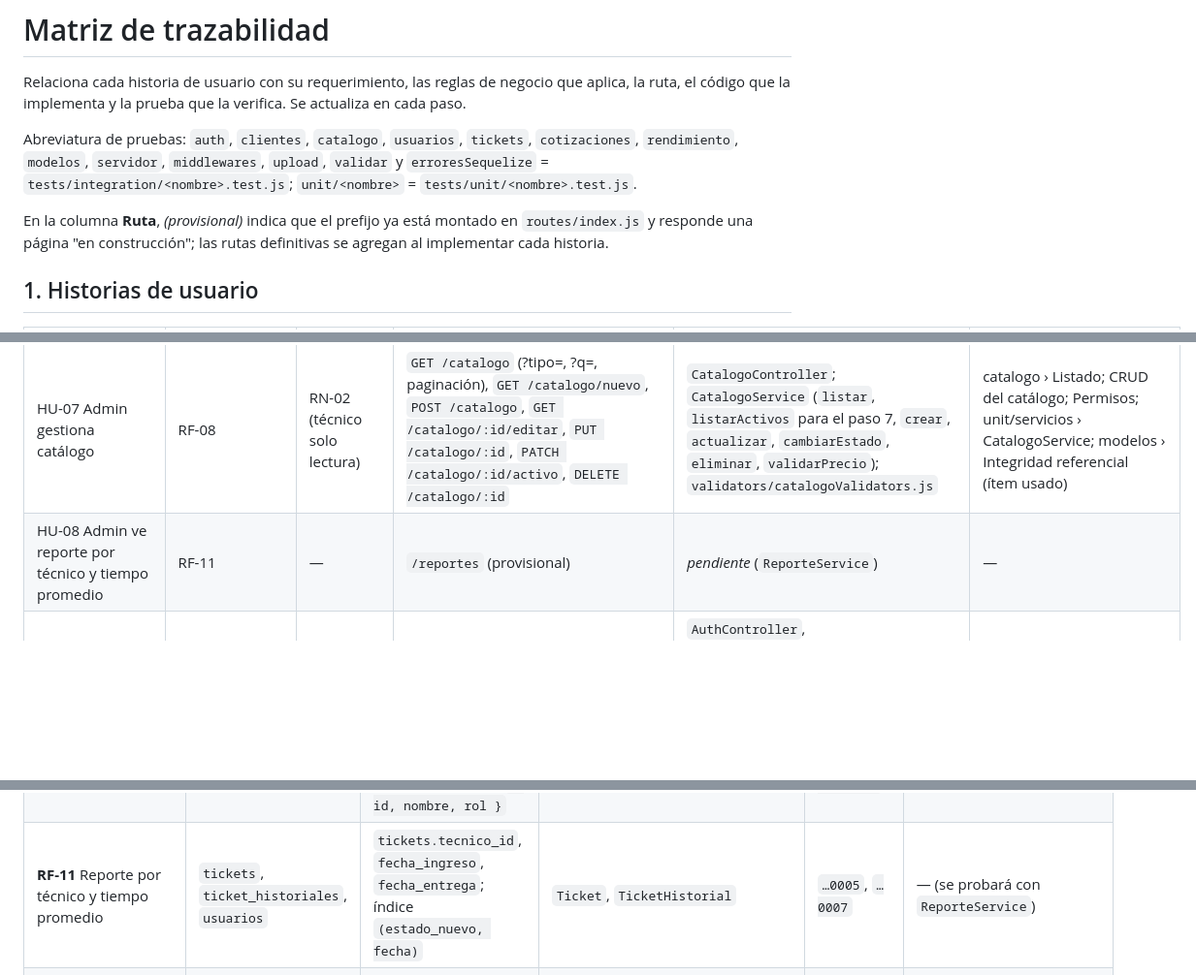
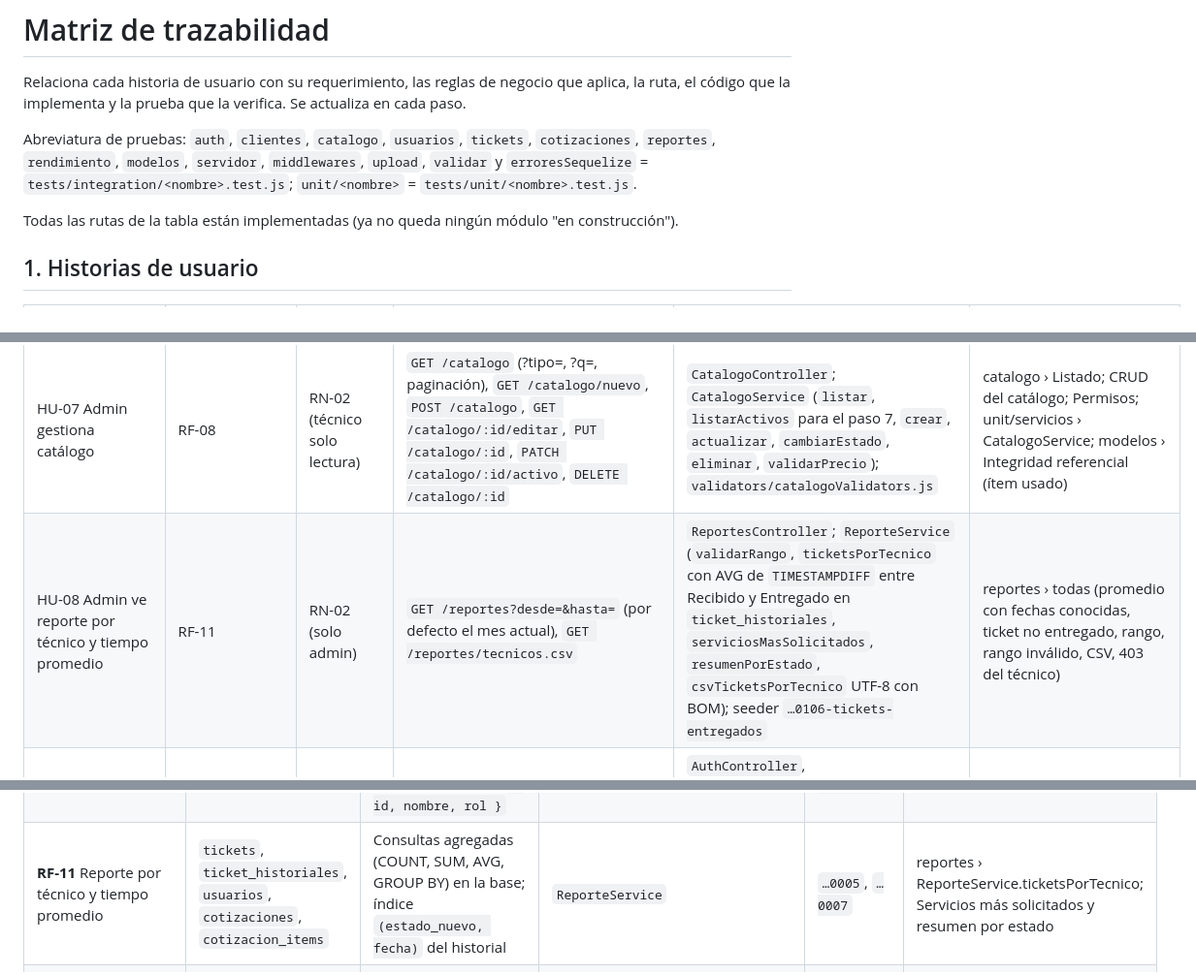
Before and after one commit to EdCas96/Proyecto-Fase-2-tecnitrack-dws901, a Markdown page: docs/TRAZABILIDAD.md, 3 parts joined by grey strips. Shown at 97% size. Drawn GitHub-style; blank space fills up the shorter version.

Commit message:
docs: trazabilidad de los reportes

```diff
--- a/docs/TRAZABILIDAD.md
+++ b/docs/TRAZABILIDAD.md
@@ -2,9 +2,9 @@
 
 Relaciona cada historia de usuario con su requerimiento, las reglas de negocio que aplica, la ruta, el código que la implementa y la prueba que la verifica. Se actualiza en cada paso.
 
-Abreviatura de pruebas: `auth`, `clientes`, `catalogo`, `usuarios`, `tickets`, `cotizaciones`, `rendimiento`, `modelos`, `servidor`, `middlewares`, `upload`, `validar` y `erroresSequelize` = `tests/integration/<nombre>.test.js`; `unit/<nombre>` = `tests/unit/<nombre>.test.js`.
+Abreviatura de pruebas: `auth`, `clientes`, `catalogo`, `usuarios`, `tickets`, `cotizaciones`, `reportes`, `rendimiento`, `modelos`, `servidor`, `middlewares`, `upload`, `validar` y `erroresSequelize` = `tests/integration/<nombre>.test.js`; `unit/<nombre>` = `tests/unit/<nombre>.test.js`.
 
-En la columna **Ruta**, *(provisional)* indica que el prefijo ya está montado en `routes/index.js` y responde una página "en construcción"; las rutas definitivas se agregan al implementar cada historia.
+Todas las rutas de la tabla están implementadas (ya no queda ningún módulo "en construcción").
 
 ## 1. Historias de usuario
 
@@ -17,7 +17,7 @@ En la columna **Ruta**, *(provisional)* indica que el prefijo ya está montado e
 | HU-05 Cliente aprueba/rechaza cotización | RF-07 | RN-01, RN-06 | `GET /portal/ticket`, `POST /portal/cotizaciones/:id/aprobar`, `POST /portal/cotizaciones/:id/rechazar` (`requireCliente`) | `PortalController.responder`; `CotizacionService.responder` (bloqueo de fila, solo la del ticket de la sesión, historial con usuario NULL), `vigenteDelTicket`; evento `cotizacion.respondida` | cotizaciones › Respuesta del cliente en el portal; Flujo completo de punta a punta |
 | HU-06 Técnico actualiza estado sin saltar el flujo | RF-04 | RN-01, RN-02, RN-04 | `GET /tickets/:id`, `PATCH /tickets/:id/estado`, `PATCH /tickets/:id/tecnico` (admin) | `TicketsController`; `MaquinaEstadosTicket` (`puedeTransicionar`, `validarTransicion`, `transicionesManuales`, `puedeCancelar`); `TicketService.cambiarEstado` (RN-01, fecha_entrega, cancelación con motivo SC-04), `TicketService.reasignar` (notificación), `TicketService.obtenerDetalle` | tickets › Flujo de estados; Cancelación; Reasignación; Listado y detalle; unit/MaquinaEstadosTicket |
 | HU-07 Admin gestiona catálogo | RF-08 | RN-02 (técnico solo lectura) | `GET /catalogo` (?tipo=, ?q=, paginación), `GET /catalogo/nuevo`, `POST /catalogo`, `GET /catalogo/:id/editar`, `PUT /catalogo/:id`, `PATCH /catalogo/:id/activo`, `DELETE /catalogo/:id` | `CatalogoController`; `CatalogoService` (`listar`, `listarActivos` para el paso 7, `crear`, `actualizar`, `cambiarEstado`, `eliminar`, `validarPrecio`); `validators/catalogoValidators.js` | catalogo › Listado; CRUD del catálogo; Permisos; unit/servicios › CatalogoService; modelos › Integridad referencial (ítem usado) |
-| HU-08 Admin ve reporte por técnico y tiempo promedio | RF-11 | — | `/reportes` (provisional) | *pendiente* (`ReporteService`) | — |
+| HU-08 Admin ve reporte por técnico y tiempo promedio | RF-11 | RN-02 (solo admin) | `GET /reportes?desde=&hasta=` (por defecto el mes actual), `GET /reportes/tecnicos.csv` | `ReportesController`; `ReporteService` (`validarRango`, `ticketsPorTecnico` con AVG de `TIMESTAMPDIFF` entre Recibido y Entregado en `ticket_historiales`, `serviciosMasSolicitados`, `resumenPorEstado`, `csvTicketsPorTecnico` UTF-8 con BOM); seeder `…0106-tickets-entregados` | reportes › todas (promedio con fechas conocidas, ticket no entregado, rango, rango inválido, CSV, 403 del técnico) |
 | HU-09 Admin gestiona técnicos | RF-09, RF-10 | RN-07, RN-08 | `GET/POST /login`, `POST /logout`; `GET /usuarios`, `GET /usuarios/nuevo`, `POST /usuarios`, `GET /usuarios/:id/editar`, `PUT /usuarios/:id`, `PATCH /usuarios/:id/activo`, `GET`/`PUT /usuarios/:id/password`, `DELETE /usuarios/:id` | `AuthController`, `UsuariosController`; `AuthService.login`, `hashPassword`, `validarFortaleza`, `obtenerUsuarioActivo`; `UsuarioService` (`listar`, `crearTecnico`, `actualizar`, `cambiarEstado`, `restablecerPassword`, `eliminar`, `validarQueQuedeAcceso`); `validators/usuarioValidators.js`; `middlewares/auth.js` › `requireAuth` | auth › Inicio de sesión; Cierre de sesión; Revalidación de la sesión (RN-07); usuarios › todas; unit/AuthService › validarFortaleza; unit/servicios › UsuarioService; modelos › RN-08 |
 | HU-10 Técnico recibe notificación cuando el cliente responde | RF-12 | RN-06 | `GET /notificaciones`, `GET /notificaciones/no-leidas` (JSON), `PATCH /notificaciones/:id/leida`, `PATCH /notificaciones/leidas`; contador en la barra; alerta en `GET /tecnico` | `NotificacionesController`; `NotificacionService` (`crear`, `notificarAdmins`, `listar`, `contarNoLeidas`, `marcarLeida`, `marcarTodas`); `services/eventos/busEventos.js` (`emitirAlConfirmar`), `NotificacionListener`; `public/js/notificaciones.js` | cotizaciones › Notificaciones; un error dentro de la transacción no genera notificaciones; unit/cotizaciones › NotificacionListener; tickets › Reasignación; Cancelación |
 
@@ -37,7 +37,7 @@ Qué tablas, columnas y restricciones dan soporte a cada requerimiento del Docum
 | **RF-08** Administrar servicios y repuestos | `catalogo_items` | `nombre` UNIQUE, `tipo` ENUM, `precio_referencia` CHECK ≥ 0, `activo` (se desactiva, no se borra) | `CatalogoItem` (`CatalogoService`) | `…0004-crear-catalogo-items` | catalogo › CRUD del catálogo (precio > 0 con 2 decimales, nombre único, ítem usado solo se desactiva); modelos › Restricciones de BD (CHECK) |
 | **RF-09** Administrar cuentas de técnicos | `usuarios` | `correo` UNIQUE, `rol` ENUM, `activo` (RN-07) | `Usuario` (`UsuarioService`) | `…0001-crear-usuarios` | usuarios › Crear técnicos; Editar, activar y desactivar; Restablecer contraseña; modelos › Índices únicos (correo) |
 | **RF-10** Autenticación con control por rol | `usuarios`, `sesiones` | `password_hash` (solo bcrypt, RN-08), `rol`, `activo`; `defaultScope` sin hash, scope `conPassword`; la sesión guarda solo `{ id, nombre, rol }` | `Usuario` | `…0001-crear-usuarios`, `…0011-crear-sesiones` | auth › Inicio de sesión; Matriz de permisos (RN-02); modelos › RN-08: password_hash nunca aparece |
-| **RF-11** Reporte por técnico y tiempo promedio | `tickets`, `ticket_historiales`, `usuarios` | `tickets.tecnico_id`, `fecha_ingreso`, `fecha_entrega`; índice `(estado_nuevo, fecha)` | `Ticket`, `TicketHistorial` | `…0005`, `…0007` | — (se probará con `ReporteService`) |
+| **RF-11** Reporte por técnico y tiempo promedio | `tickets`, `ticket_historiales`, `usuarios`, `cotizaciones`, `cotizacion_items` | Consultas agregadas (COUNT, SUM, AVG, GROUP BY) en la base; índice `(estado_nuevo, fecha)` del historial | `ReporteService` | `…0005`, `…0007` | reportes › ReporteService.ticketsPorTecnico; Servicios más solicitados y resumen por estado |
 | **RF-12** Notificar cambios de estado | `notificaciones` | FK `ticket_id`, `usuario_id`; `leida` DEFAULT false; `tipo` (SC-06); índice `(usuario_id, leida)` | `Notificacion` (`NotificacionService`, `NotificacionListener`) | `…0010`, `…0015` | cotizaciones › Notificaciones; unit/cotizaciones › NotificacionListener |
 
 ## 3. Reglas de negocio implementadas en la capa de datos
```
Also changed, not shown: other parts of docs/TRAZABILIDAD.md (+1 -1 lines).
